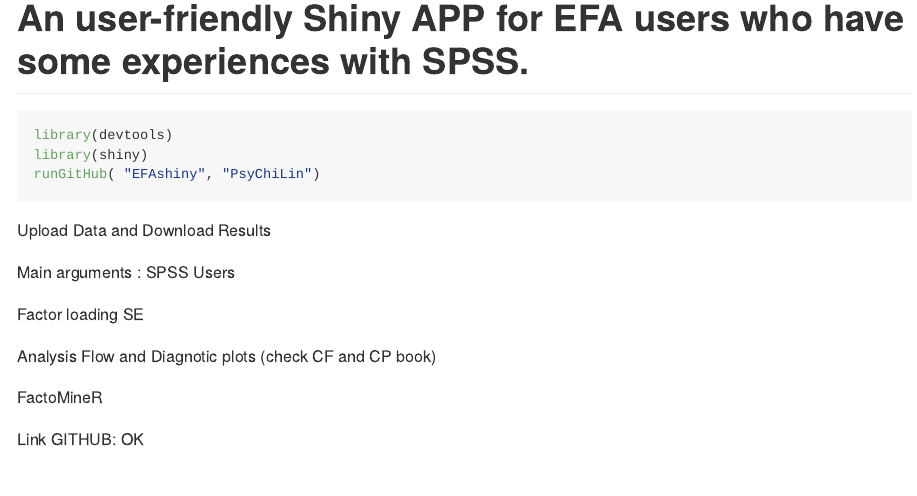
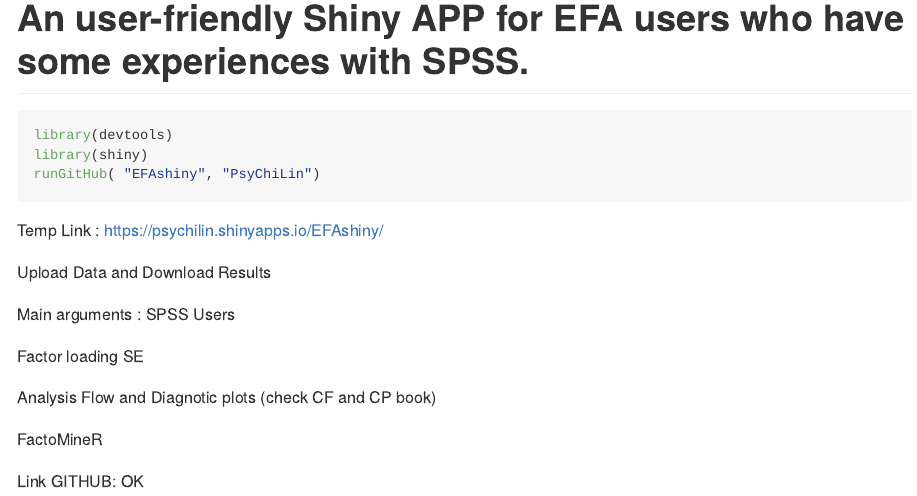
Before and after one commit to PsyChiLin/EFAshiny, an R Markdown document (README.Rmd): the page in a window 1100 px wide, from 110 px down. Rendered offline with R 4.5, knitr and Pandoc, with nearby package versions.

Commit message:
Update README

````diff
--- a/README.Rmd
+++ b/README.Rmd
@@ -19,6 +19,8 @@
 runGitHub( "EFAshiny", "PsyChiLin")
 ```
 
+Temp Link : https://psychilin.shinyapps.io/EFAshiny/
+
 Upload Data and Download Results
 
 Main arguments : SPSS Users
````
